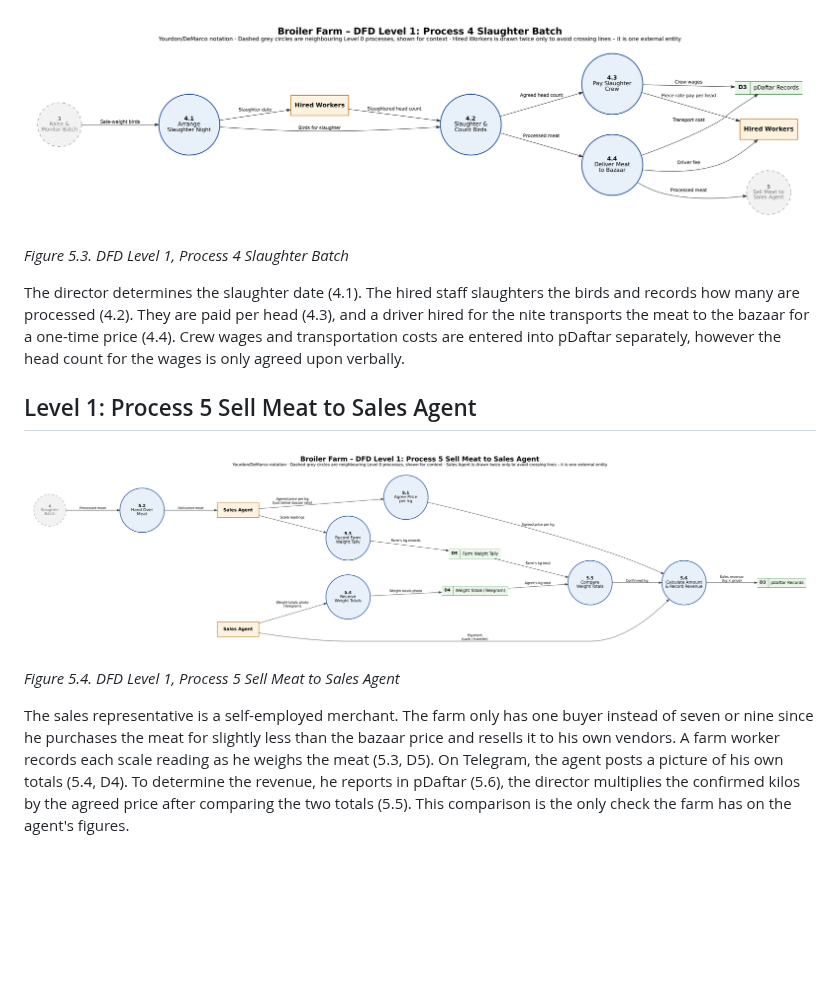
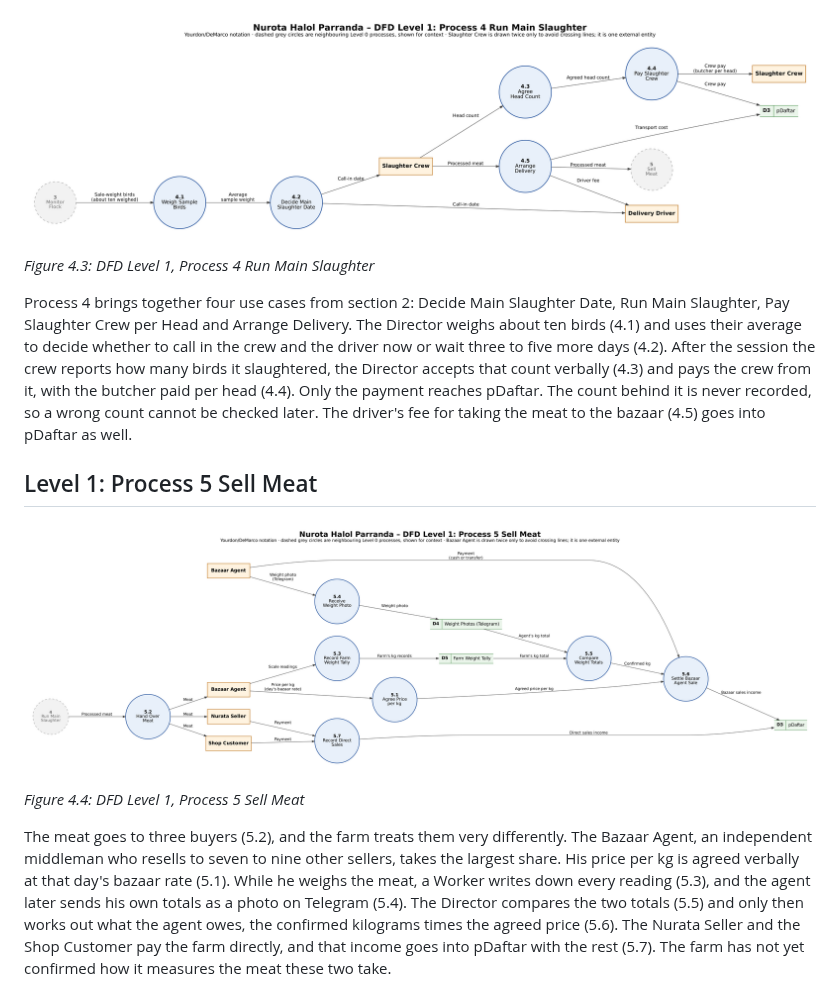
Before and after one commit to MuzaffarNurillaew/sad, a Markdown page: 4-data-flow-diagram.md, the part around one of its changes. Rendered like a GitHub page; pictures changed too: diagrams/dfd-level1-process4.png, diagrams/dfd-level1-process5.png; blank space fills up the shorter version.

Commit message:
Update DFD and activity diagram to match business case and use case names (#3)
Co-authored-by: N P <pnodir1@gmail.com>

```diff
--- a/4-data-flow-diagram.md
+++ b/4-data-flow-diagram.md
@@ -26,14 +28,14 @@ Workers inspect the residences in person, while the director examines them via c
 
 ![DFD Level 1 for process 4](diagrams/dfd-level1-process4.png)
 
-*Figure 5.3. DFD Level 1, Process 4 Slaughter Batch*
+*Figure 4.3: DFD Level 1, Process 4 Run Main Slaughter*
 
-The director determines the slaughter date (4.1). The hired staff slaughters the birds and records how many are processed (4.2). They are paid per head (4.3), and a driver hired for the nite transports the meat to the bazaar for a one-time price (4.4). Crew wages and transportation costs are entered into pDaftar separately, however the head count for the wages is only agreed upon verbally.
+Process 4 brings together four use cases from section 2: Decide Main Slaughter Date, Run Main Slaughter, Pay Slaughter Crew per Head and Arrange Delivery. The Director weighs about ten birds (4.1) and uses their average to decide whether to call in the crew and the driver now or wait three to five more days (4.2). After the session the crew reports how many birds it slaughtered, the Director accepts that count verbally (4.3) and pays the crew from it, with the butcher paid per head (4.4). Only the payment reaches pDaftar. The count behind it is never recorded, so a wrong count cannot be checked later. The driver's fee for taking the meat to the bazaar (4.5) goes into pDaftar as well.
 
-## Level 1: Process 5 Sell Meat to Sales Agent
+## Level 1: Process 5 Sell Meat
 
 ![DFD Level 1 for process 5](diagrams/dfd-level1-process5.png)
 
-*Figure 5.4. DFD Level 1, Process 5 Sell Meat to Sales Agent*
+*Figure 4.4: DFD Level 1, Process 5 Sell Meat*
 
-The sales representative is a self-employed merchant. The farm only has one buyer instead of seven or nine since he purchases the meat for slightly less than the bazaar price and resells it to his own vendors. A farm worker records each scale reading as he weighs the meat (5.3, D5). On Telegram, the agent posts a picture of his own totals (5.4, D4). To determine the revenue, he reports in pDaftar (5.6), the director multiplies the confirmed kilos by the agreed price after comparing the two totals (5.5). This comparison is the only check the farm has on the agent's figures.
+The meat goes to three buyers (5.2), and the farm treats them very differently. The Bazaar Agent, an independent middleman who resells to seven to nine other sellers, takes the largest share. His price per kg is agreed verbally at that day's bazaar rate (5.1). While he weighs the meat, a Worker writes down every reading (5.3), and the agent later sends his own totals as a photo on Telegram (5.4). The Director compares the two totals (5.5) and only then works out what the agent owes, the confirmed kilograms times the agreed price (5.6). The Nurata Seller and the Shop Customer pay the farm directly, and that income goes into pDaftar with the rest (5.7). The farm has not yet confirmed how it measures the meat these two take.
```
Also changed, not shown: other parts of 4-data-flow-diagram.md (+12 -10 lines), 5-activity-diagram.md (+6 -6 lines), diagrams/dfd-level0.png, diagrams/dfd-level1-process3.png, 1 other file.
